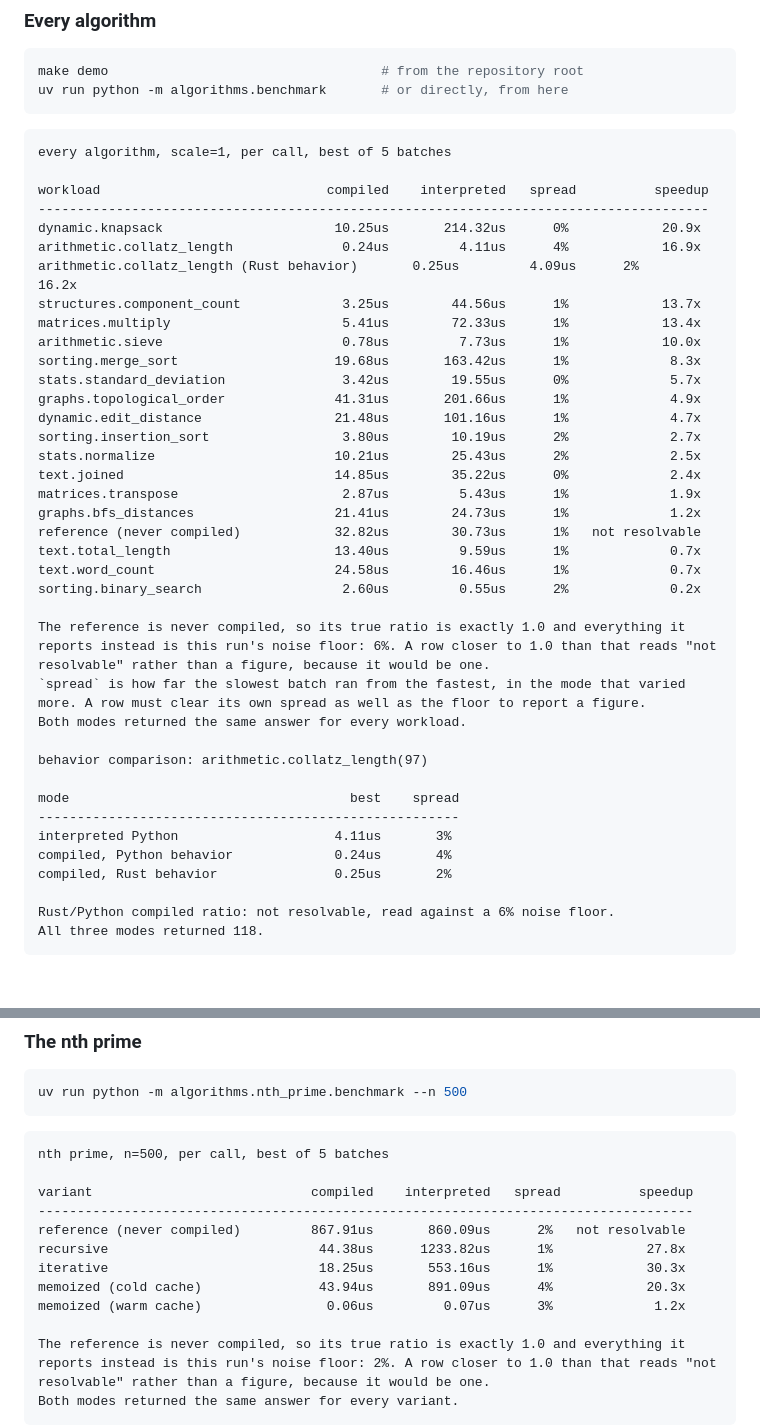
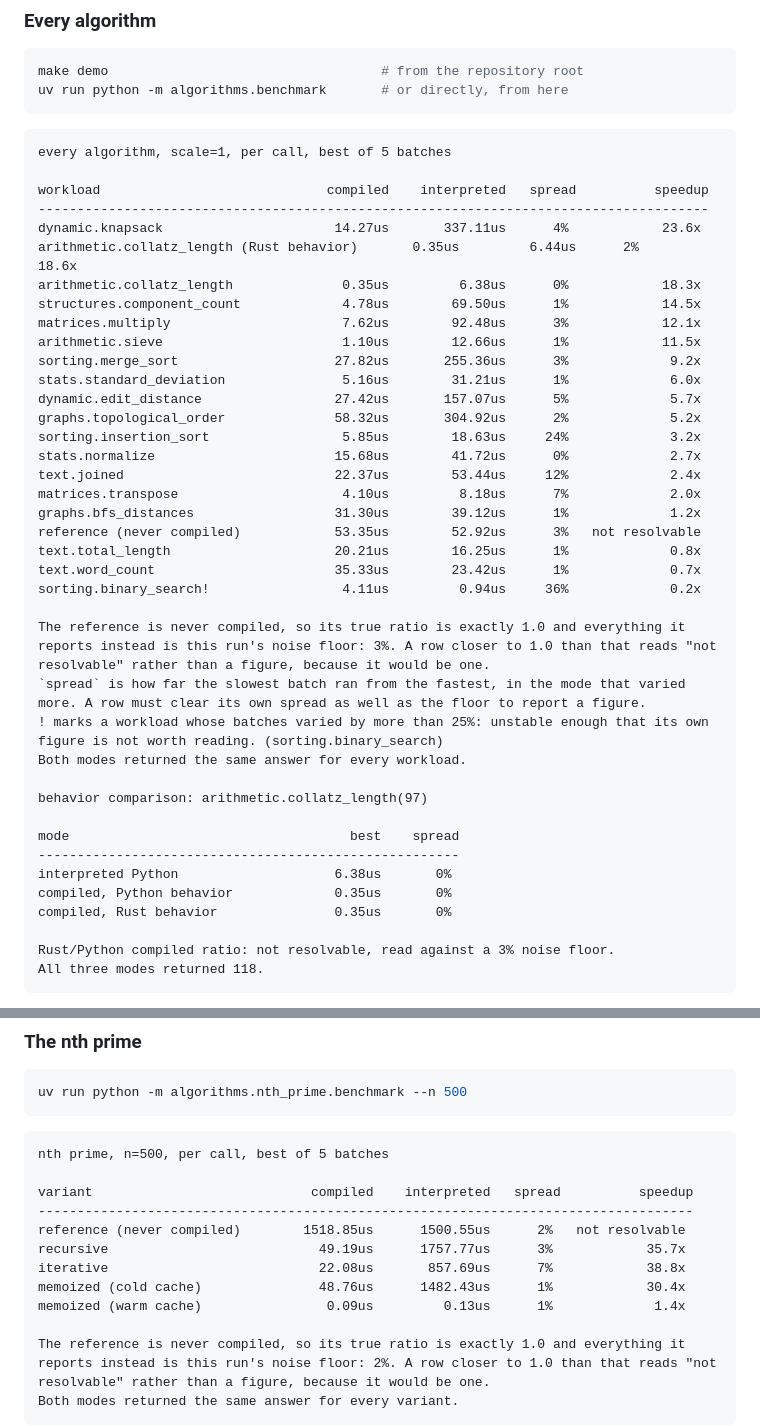
Before and after one commit to mgbvox/compylr, a Markdown page: demo/demo-python-rust/README.md, 2 parts joined by grey strips. GitHub-like rendering; blank space fills up the shorter version.

````diff
--- a/demo/demo-python-rust/README.md
+++ b/demo/demo-python-rust/README.md
@@ -197,39 +197,40 @@ every algorithm, scale=1, per call, best of 5 batches
 
 workload                             compiled    interpreted   spread          speedup
 --------------------------------------------------------------------------------------
-dynamic.knapsack                      10.25us       214.32us      0%            20.9x
-arithmetic.collatz_length              0.24us         4.11us      4%            16.9x
-arithmetic.collatz_length (Rust behavior)       0.25us         4.09us      2%            16.2x
-structures.component_count             3.25us        44.56us      1%            13.7x
-matrices.multiply                      5.41us        72.33us      1%            13.4x
-arithmetic.sieve                       0.78us         7.73us      1%            10.0x
-sorting.merge_sort                    19.68us       163.42us      1%             8.3x
-stats.standard_deviation               3.42us        19.55us      0%             5.7x
-graphs.topological_order              41.31us       201.66us      1%             4.9x
-dynamic.edit_distance                 21.48us       101.16us      1%             4.7x
-sorting.insertion_sort                 3.80us        10.19us      2%             2.7x
-stats.normalize                       10.21us        25.43us      2%             2.5x
-text.joined                           14.85us        35.22us      0%             2.4x
-matrices.transpose                     2.87us         5.43us      1%             1.9x
-graphs.bfs_distances                  21.41us        24.73us      1%             1.2x
-reference (never compiled)            32.82us        30.73us      1%   not resolvable
-text.total_length                     13.40us         9.59us      1%             0.7x
-text.word_count                       24.58us        16.46us      1%             0.7x
-sorting.binary_search                  2.60us         0.55us      2%             0.2x
+dynamic.knapsack                      14.27us       337.11us      4%            23.6x
+arithmetic.collatz_length (Rust behavior)       0.35us         6.44us      2%            18.6x
+arithmetic.collatz_length              0.35us         6.38us      0%            18.3x
+structures.component_count             4.78us        69.50us      1%            14.5x
+matrices.multiply                      7.62us        92.48us      3%            12.1x
+arithmetic.sieve                       1.10us        12.66us      1%            11.5x
+sorting.merge_sort                    27.82us       255.36us      3%             9.2x
+stats.standard_deviation               5.16us        31.21us      1%             6.0x
+dynamic.edit_distance                 27.42us       157.07us      5%             5.7x
+graphs.topological_order              58.32us       304.92us      2%             5.2x
+sorting.insertion_sort                 5.85us        18.63us     24%             3.2x
+stats.normalize                       15.68us        41.72us      0%             2.7x
+text.joined                           22.37us        53.44us     12%             2.4x
+matrices.transpose                     4.10us         8.18us      7%             2.0x
+graphs.bfs_distances                  31.30us        39.12us      1%             1.2x
+reference (never compiled)            53.35us        52.92us      3%   not resolvable
+text.total_length                     20.21us        16.25us      1%             0.8x
+text.word_count                       35.33us        23.42us      1%             0.7x
+sorting.binary_search!                 4.11us         0.94us     36%             0.2x
 
-The reference is never compiled, so its true ratio is exactly 1.0 and everything it reports instead is this run's noise floor: 6%. A row closer to 1.0 than that reads "not resolvable" rather than a figure, because it would be one.
+The reference is never compiled, so its true ratio is exactly 1.0 and everything it reports instead is this run's noise floor: 3%. A row closer to 1.0 than that reads "not resolvable" rather than a figure, because it would be one.
 `spread` is how far the slowest batch ran from the fastest, in the mode that varied more. A row must clear its own spread as well as the floor to report a figure.
+! marks a workload whose batches varied by more than 25%: unstable enough that its own figure is not worth reading. (sorting.binary_search)
 Both modes returned the same answer for every workload.
 
 behavior comparison: arithmetic.collatz_length(97)
 
 mode                                    best    spread
 ------------------------------------------------------
-interpreted Python                    4.11us       3%
-compiled, Python behavior             0.24us       4%
-compiled, Rust behavior               0.25us       2%
+interpreted Python                    6.38us       0%
+compiled, Python behavior             0.35us       0%
+compiled, Rust behavior               0.35us       0%
 
-Rust/Python compiled ratio: not resolvable, read against a 6% noise floor.
+Rust/Python compiled ratio: not resolvable, read against a 3% noise floor.
 All three modes returned 118.
 ```
 
@@ -312,11 +313,11 @@ nth prime, n=500, per call, best of 5 batches
 
 variant                            compiled    interpreted   spread          speedup
 ------------------------------------------------------------------------------------
-reference (never compiled)         867.91us       860.09us      2%   not resolvable
-recursive                           44.38us      1233.82us      1%            27.8x
-iterative                           18.25us       553.16us      1%            30.3x
-memoized (cold cache)               43.94us       891.09us      4%            20.3x
-memoized (warm cache)                0.06us         0.07us      3%             1.2x
+reference (never compiled)        1518.85us      1500.55us      2%   not resolvable
+recursive                           49.19us      1757.77us      3%            35.7x
+iterative                           22.08us       857.69us      7%            38.8x
+memoized (cold cache)               48.76us      1482.43us      1%            30.4x
+memoized (warm cache)                0.09us         0.13us      1%             1.4x
 
 The reference is never compiled, so its true ratio is exactly 1.0 and everything it reports instead is this run's noise floor: 2%. A row closer to 1.0 than that reads "not resolvable" rather than a figure, because it would be one.
 Both modes returned the same answer for every variant.
````
Also changed, not shown: other parts of demo/demo-python-rust/README.md (+2 -2 lines), README.md (+8 -8 lines), demo/demo-ts-go/README.md (+21 -21 lines).
